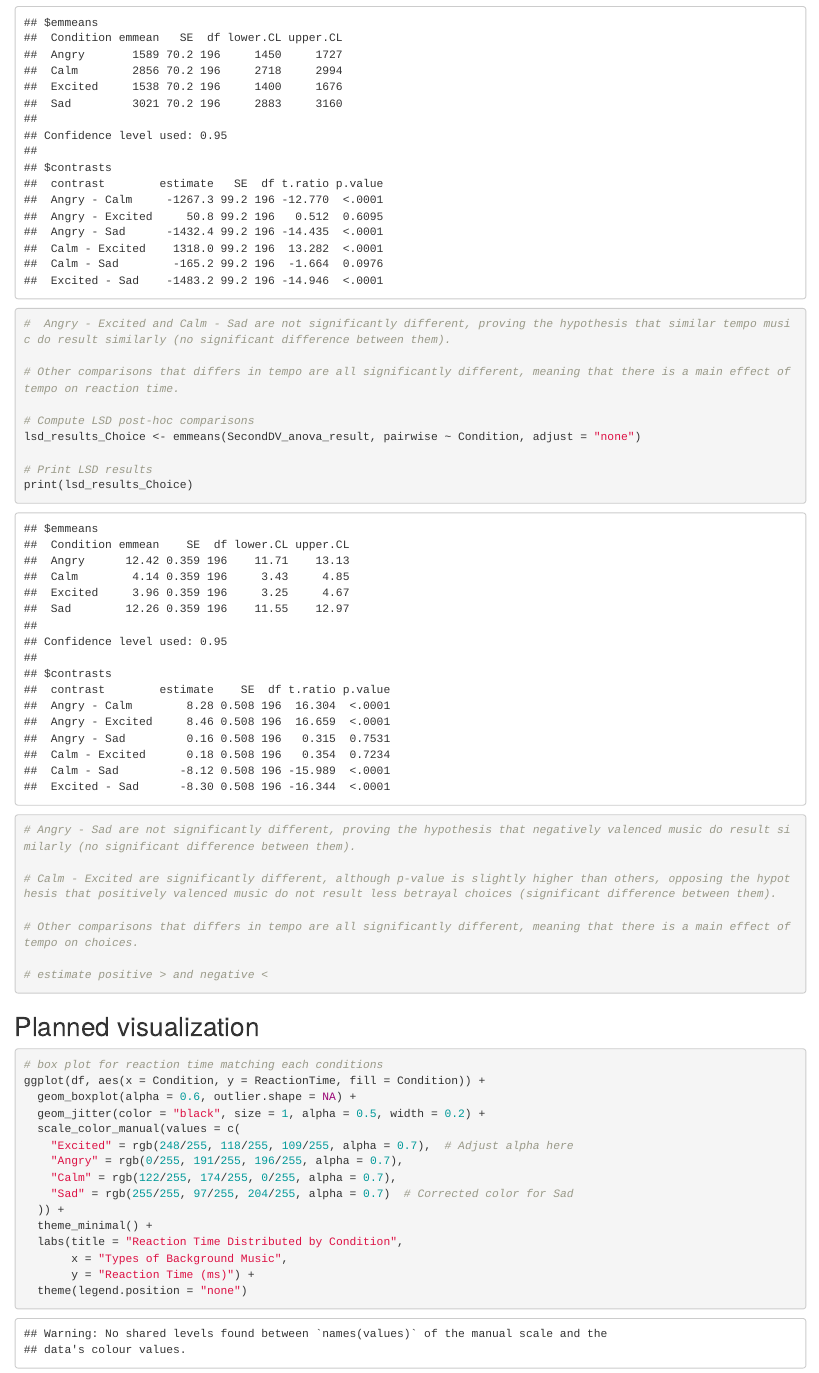
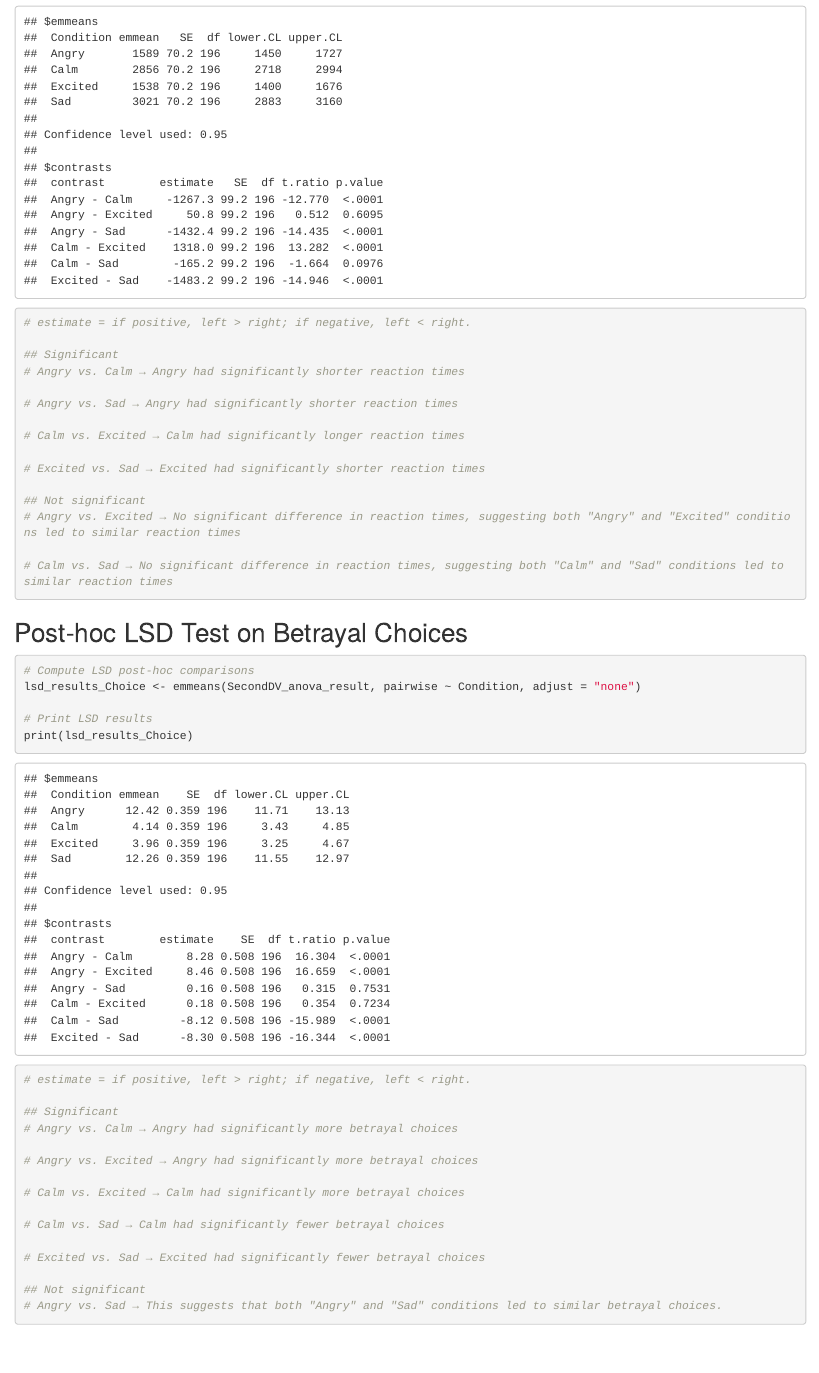
Before and after one commit to Perception-Lab-PNB3EE3/duanEmily, an R Markdown document (Analysis_Code/Code.Rmd): the page in a window 1100 px wide, from 6050 px down before the commit and from 6020 px down after it, so that both start at the same text. Rendered offline with R 4.5, knitr and Pandoc, with nearby package versions; code that draws random numbers runs with fixed seeds of ours.

Commit message:
Update Code.Rmd

````diff
--- a/Analysis_Code/Code.Rmd
+++ b/Analysis_Code/Code.Rmd
@@ -185,26 +181,52 @@ lsd_results_RT <- emmeans(FirstDV_anova_result, pairwise ~ Condition, adjust = "
 # Print LSD test results
 print(lsd_results_RT)
 
-#  Angry - Excited and Calm - Sad are not significantly different, proving the hypothesis that similar tempo music do result similarly (no significant difference between them).
+# estimate = if positive, left > right; if negative, left < right.
 
-# Other comparisons that differs in tempo are all significantly different, meaning that there is a main effect of tempo on reaction time.
+## Significant
+# Angry vs. Calm → Angry had significantly shorter reaction times
 
+# Angry vs. Sad → Angry had significantly shorter reaction times
+
+# Calm vs. Excited → Calm had significantly longer reaction times
+
+# Excited vs. Sad → Excited had significantly shorter reaction times
+
+## Not significant
+# Angry vs. Excited → No significant difference in reaction times, suggesting both "Angry" and "Excited" conditions led to similar reaction times
+
+# Calm vs. Sad → No significant difference in reaction times, suggesting both "Calm" and "Sad" conditions led to similar reaction times
+
+```
+
+## Post-hoc LSD Test on Betrayal Choices
+
+```{r}
 # Compute LSD post-hoc comparisons
 lsd_results_Choice <- emmeans(SecondDV_anova_result, pairwise ~ Condition, adjust = "none")
 
 # Print LSD results
 print(lsd_results_Choice)
 
-# Angry - Sad are not significantly different, proving the hypothesis that negatively valenced music do result similarly (no significant difference between them).
+# estimate = if positive, left > right; if negative, left < right.
 
-# Calm - Excited are significantly different, although p-value is slightly higher than others, opposing the hypothesis that positively valenced music do not result less betrayal choices (significant difference between them).
+## Significant
+# Angry vs. Calm → Angry had significantly more betrayal choices
 
-# Other comparisons that differs in tempo are all significantly different, meaning that there is a main effect of tempo on choices.
+# Angry vs. Excited → Angry had significantly more betrayal choices
 
-# estimate positive > and negative <
+# Calm vs. Excited → Calm had significantly more betrayal choices
+
+# Calm vs. Sad → Calm had significantly fewer betrayal choices
+
+# Excited vs. Sad → Excited had significantly fewer betrayal choices
+
+## Not significant
+# Angry vs. Sad → This suggests that both "Angry" and "Sad" conditions led to similar betrayal choices.
+
 ```
 
-## Planned visualization
+# Planned visualization
 
 ```{r}
 
````
Also changed, not shown: Analysis_Code/Code.Rmd (34 more changed lines).
